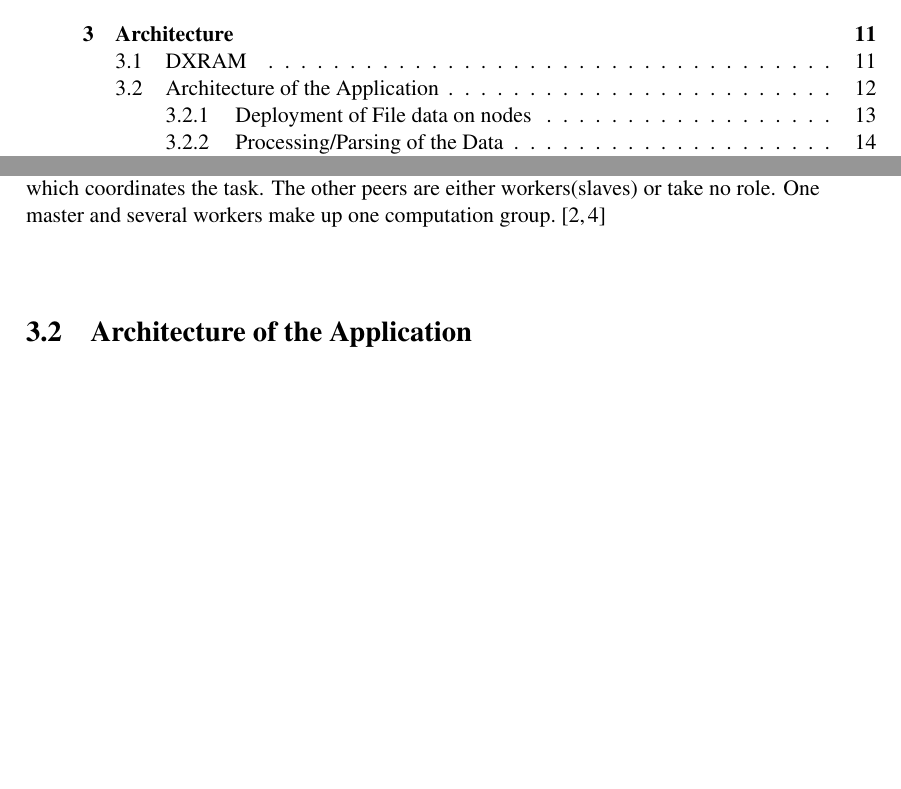
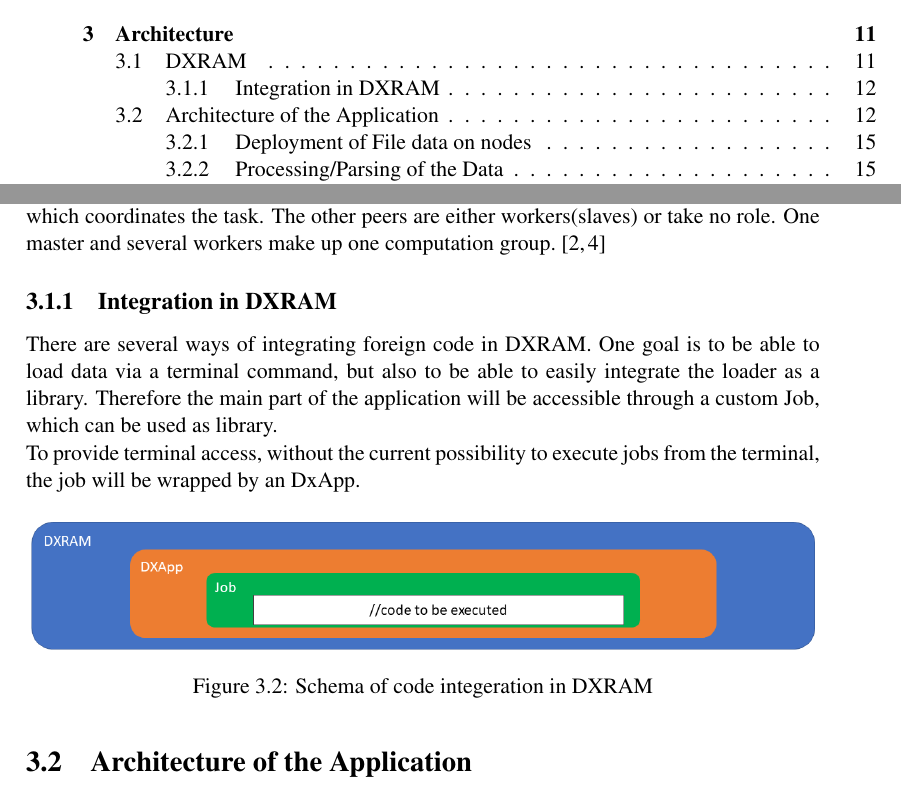
Before and after one commit to SvenGasterstaedt/dxa-graphloader, a LaTeX thesis (BA-Tex/document.tex, which reads BA-Tex/chap/architecture.tex): two parts of pages 3 and 16 of 36 before the commit and two parts of pages 3 and 16 of 38 after it, joined at a grey line, cut so that both start at the same text, the shorter picture padded with empty space. Compiled offline with pdfLaTeX.

Commit message:
resolved conflicts

```diff
--- a/BA-Tex/chap/architecture.tex
+++ b/BA-Tex/chap/architecture.tex
@@ -17,6 +17,16 @@ DXRAM provides its own application programming interface through services.DXRAM
 The key/value-store can be accessed by the \texttt{ChunkService}, who provides several operations for creating, getting and storing data structures in chunks. All data structurs, which should be storable, must implement the \texttt{AbstractChunk} class.\\
 The computing power of the network can be used in serveral ways. One way is the \texttt{JobService} which manages lightweigth jobs. Every job has a unique id and inherits from \texttt{AbstractJob}. Every job has its own thread and can run on a local nodes or be pushed to a remote node. Job will be pushed into a job queue and wait for their execution.. Another way to compute something is the \texttt{MasterSlaveService} enables to run parallel computations on groups of peers. In this group peers can takes different rolee, one peers takes the role of the master, which coordinates the task. The other peers are either workers(slaves) or take no role. One master and several workers make up one computation group.\cite{Beineke.20180714,dxramoverview}
 
+\subsection{Integration in DXRAM}
+There are several ways of integrating foreign code in DXRAM. One goal is to be able to load data via a terminal command, but also to be able to easily integrate the loader as a library. Therefore the main part of the application will be accessible through a custom Job, which can be used as library.\\
+To provide terminal access, without the current possibility to execute jobs from the terminal, the job will be wrapped by an DxApp.
+
+\begin{figure}[H]
+	\centering
+	\includegraphics[width=1.0\linewidth]{img/schema.png}
+	\caption{Schema of  code integeration in DXRAM}
+	\label{topology}
+\end{figure}
 
 \section{Architecture of the Application}
 The loading of the file formats will be managed in three steps:
```
Also changed, not shown: BA-Tex/document.pdf (deleted), BA-Tex/img/layout.png (added), BA-Tex/img/schema.png (added), BA-Tex/chap/architecture.tex (6 more changed lines), 1 other file.
